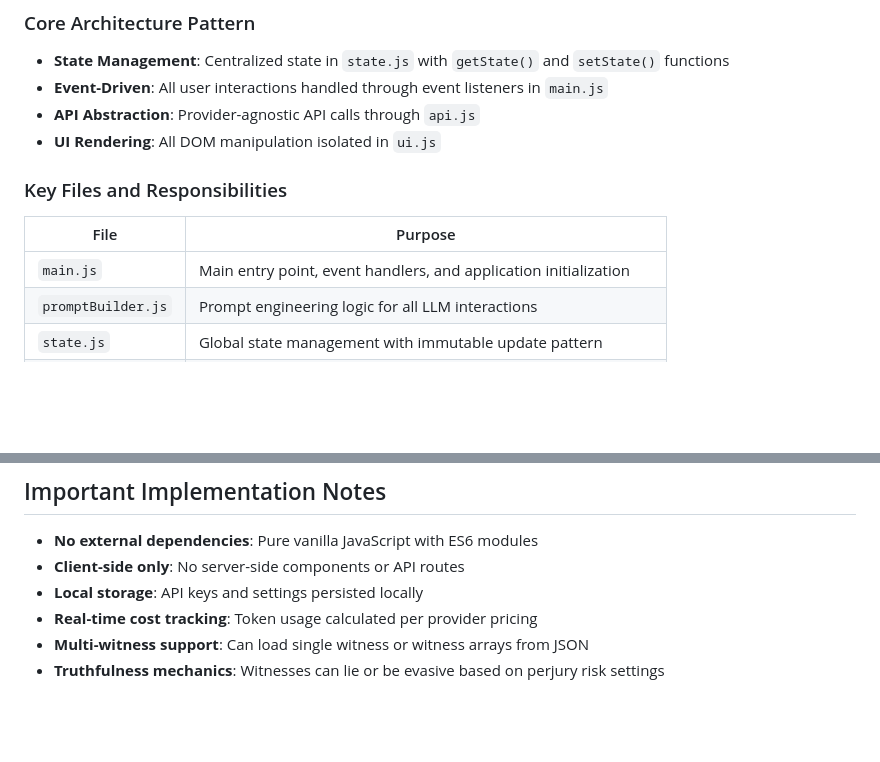
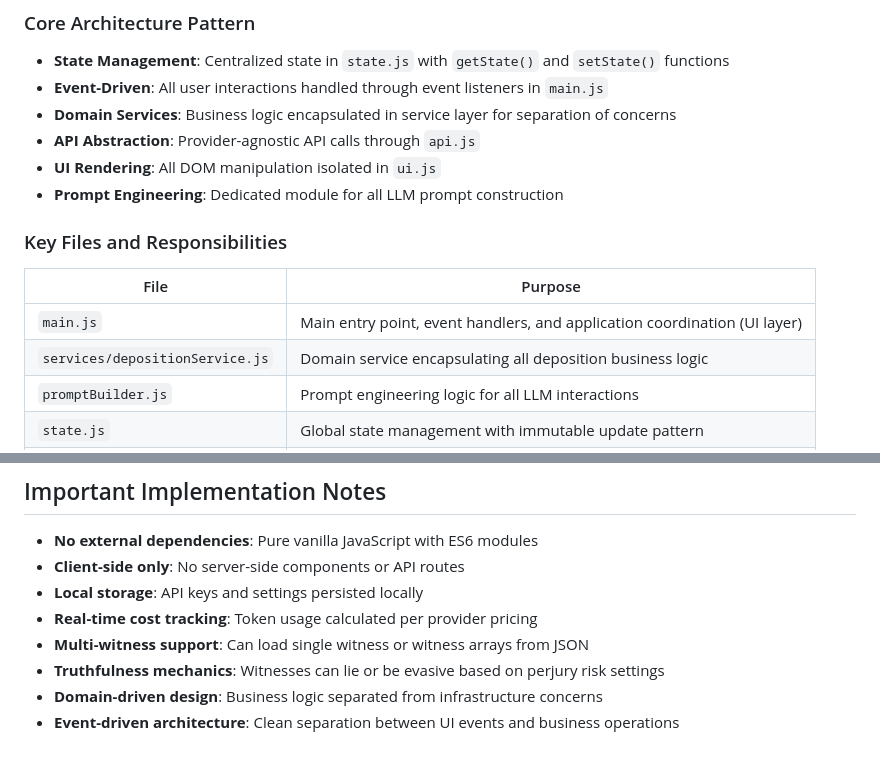
Before and after one commit to sethchandler/DepositionSimulator, a Markdown page: CLAUDE.md, 2 parts joined by grey strips. GitHub-like rendering; blank space fills up the shorter version.

```diff
--- a/CLAUDE.md
+++ b/CLAUDE.md
@@ -23,14 +23,17 @@ The application follows a modular ES6 architecture with clear separation of conc
 ### Core Architecture Pattern
 - **State Management**: Centralized state in `state.js` with `getState()` and `setState()` functions
 - **Event-Driven**: All user interactions handled through event listeners in `main.js`
+- **Domain Services**: Business logic encapsulated in service layer for separation of concerns
 - **API Abstraction**: Provider-agnostic API calls through `api.js`
 - **UI Rendering**: All DOM manipulation isolated in `ui.js`
+- **Prompt Engineering**: Dedicated module for all LLM prompt construction
 
 ### Key Files and Responsibilities
 
 | File | Purpose |
 |------|---------|
-| `main.js` | Main entry point, event handlers, and application initialization |
+| `main.js` | Main entry point, event handlers, and application coordination (UI layer) |
+| `services/depositionService.js` | Domain service encapsulating all deposition business logic |
 | `promptBuilder.js` | Prompt engineering logic for all LLM interactions |
 | `state.js` | Global state management with immutable update pattern |
 | `api.js` | LLM API abstraction layer for OpenAI, Gemini, and Ollama |
@@ -98,3 +146,5 @@ All prompt functions are pure functions that take witness data and configuration
 - **Real-time cost tracking**: Token usage calculated per provider pricing
 - **Multi-witness support**: Can load single witness or witness arrays from JSON
 - **Truthfulness mechanics**: Witnesses can lie or be evasive based on perjury risk settings
+- **Domain-driven design**: Business logic separated from infrastructure concerns
+- **Event-driven architecture**: Clean separation between UI events and business operations
```
Also changed, not shown: other parts of CLAUDE.md (+54 -9 lines).
